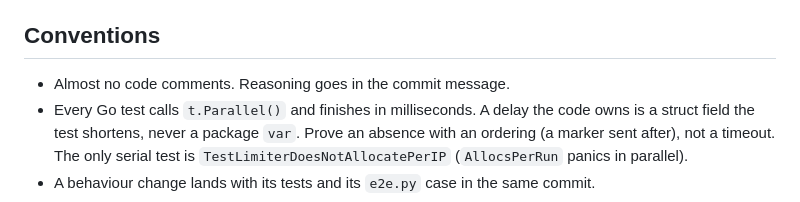
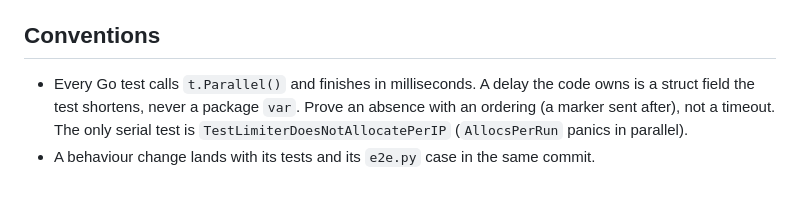
Before and after one commit to mhashemm/watchparty, a Markdown page: CLAUDE.md, the part around the change. Drawn GitHub-style.

Commit message:
docs: code comments are allowed again
The user's call: "almost no code comments" goes. A short comment beside a
trap (mpv.com before mpv.exe, a t.Parallel placed after the files a test
writes) helps the next reader more than a commit body they have to find.
Reasoning about a change still belongs in its commit message.

Co-Authored-By: Claude Opus 5.5 <noreply@anthropic.com>
Claude-Session: https://claude.ai/code/session_013ZenV8b8chxTD4LKnMxeuF

```diff
--- a/CLAUDE.md
+++ b/CLAUDE.md
@@ -88,7 +88,6 @@ or no party:** a joiner whose fingerprint differs is refused with 409. `-playlis
 
 ## Conventions
 
-- Almost no code comments. Reasoning goes in the commit message.
 - Every Go test calls `t.Parallel()` and finishes in milliseconds. A delay the code
   owns is a struct field the test shortens, never a package `var`. Prove an absence
   with an ordering (a marker sent after), not a timeout. The only serial test is
```
